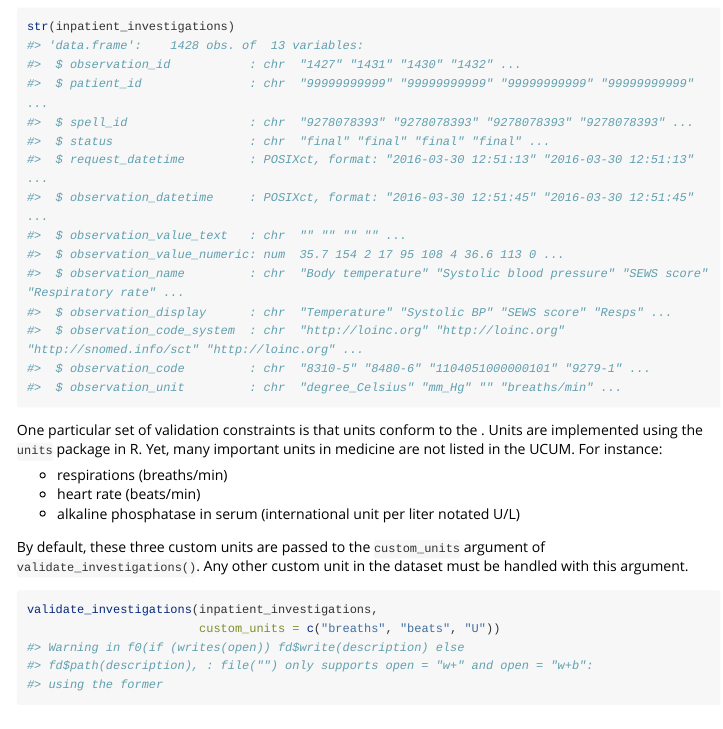
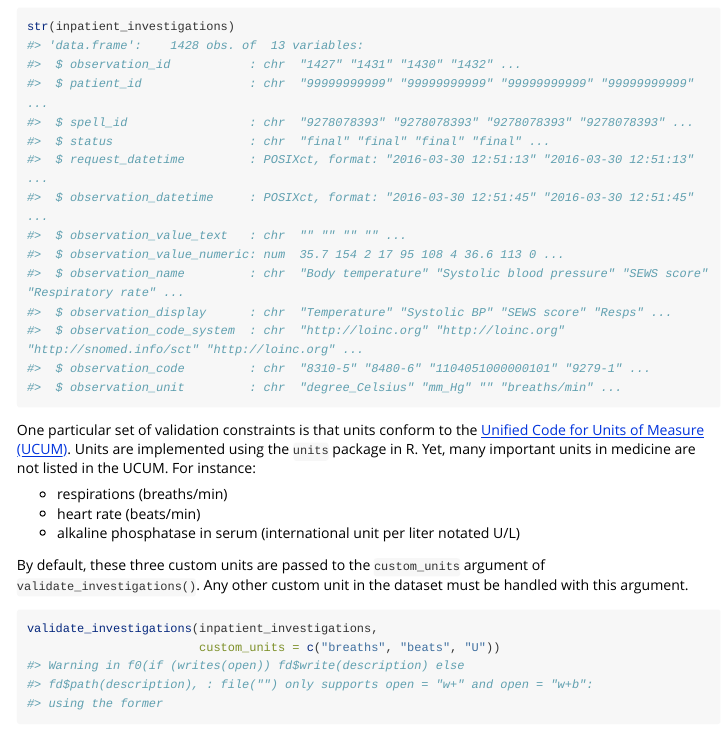
Before and after one commit to ramses-antibiotics/ramses-package, an R Markdown document (vignettes/load-data.Rmd): the page in a window 1100 px wide, from 10300 px down. Rendered offline with R 4.5, knitr and Pandoc, with nearby package versions; code that draws random numbers runs with fixed seeds of ours; some code elsewhere in the file could not run offline; long lines of code are wrapped; common packages that the code uses without loading them are loaded.

Commit message:
fix link that's not showing. With thanks to Selina!

````diff
--- a/vignettes/load-data.Rmd
+++ b/vignettes/load-data.Rmd
@@ -393,7 +393,7 @@ data(inpatient_investigations)
 str(inpatient_investigations)
 ```
 
-One particular set of validation constraints is that units conform to the \href{https://ucum.org}{Unified Code for Units of Measure (UCUM)}. Units are implemented using the `units` package in R. Yet, many important units in medicine are not listed in the UCUM. For instance:
+One particular set of validation constraints is that units conform to the [Unified Code for Units of Measure (UCUM)](https://ucum.org). Units are implemented using the `units` package in R. Yet, many important units in medicine are not listed in the UCUM. For instance:
 
 - respirations (breaths/min)
 - heart rate (beats/min)
````
